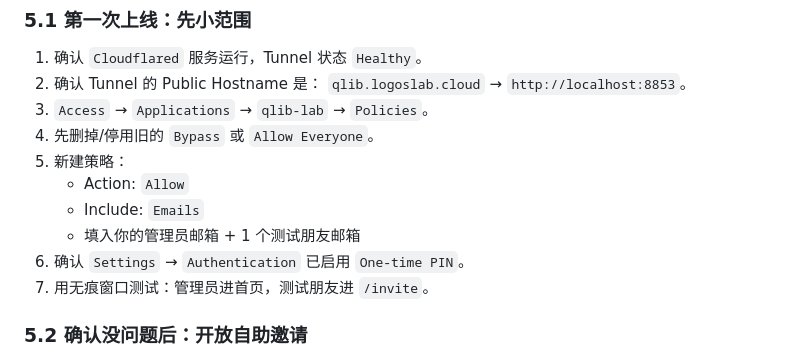
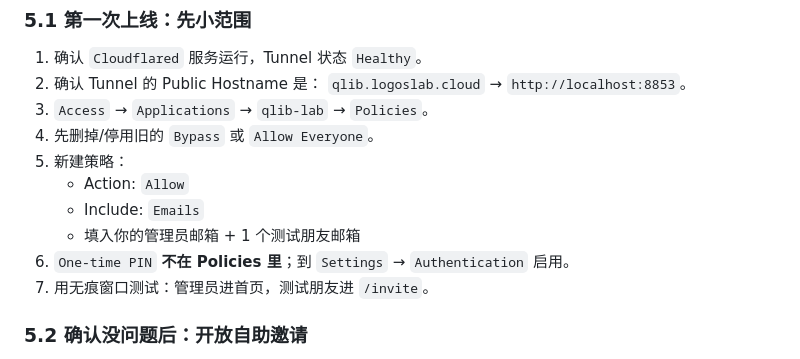
Before and after one commit to plusone4705309983-cyber/qlib-lab, a Markdown page: notes/multiuser_p0_rollout.md, the part around the change. Rendered like a GitHub page.

```diff
--- a/notes/multiuser_p0_rollout.md
+++ b/notes/multiuser_p0_rollout.md
@@ -275,7 +275,7 @@ Cloudflare 的完整逐步操作（含 Tunnel 检查、Access 应用、策略、
    - Action: `Allow`
    - Include: `Emails`
    - 填入你的管理员邮箱 + 1 个测试朋友邮箱
-6. 确认 `Settings` → `Authentication` 已启用 `One-time PIN`。
+6. `One-time PIN` **不在 Policies 里**；到 `Settings` → `Authentication` 启用。
 7. 用无痕窗口测试：管理员进首页，测试朋友进 `/invite`。
 
 ### 5.2 确认没问题后：开放自助邀请
```
Also changed, not shown: notes/cloudflare_access_step_by_step.md (+12 -1 lines).
